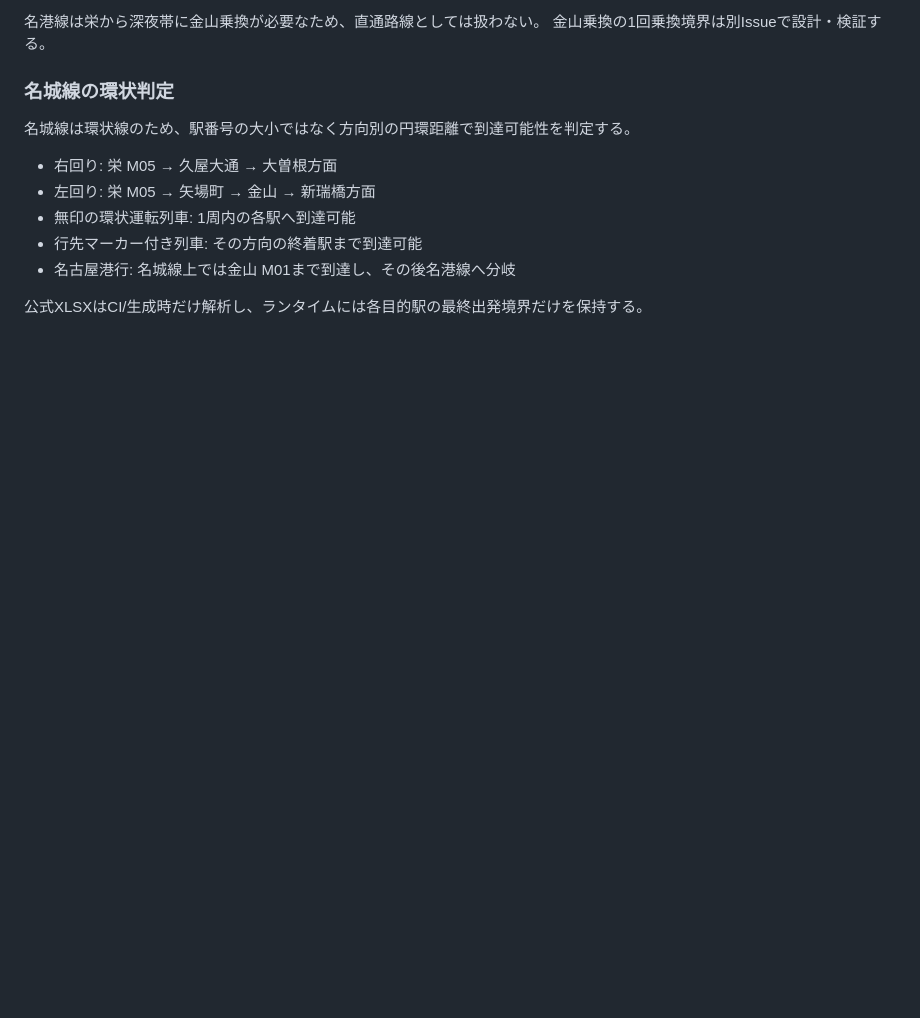
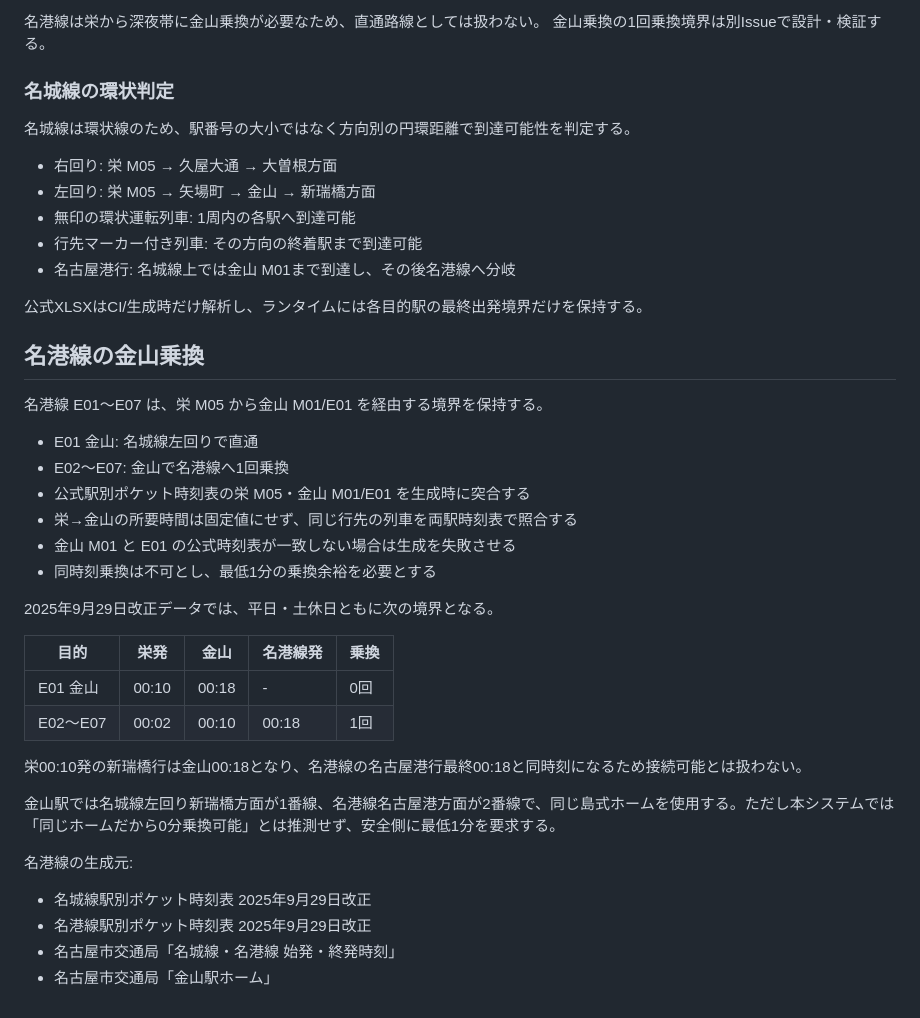
Before and after one commit to ha-rookie/ato-ippai-navi, a Markdown page: docs/last-train-json.md, the part around the change. GitHub-like rendering; blank space fills up the shorter version.

Commit message:
docs: document Meiko Kanayama transfer policy

```diff
--- a/docs/last-train-json.md
+++ b/docs/last-train-json.md
@@ -118,3 +118,33 @@ Google Routes API:
 - 名古屋港行: 名城線上では金山 M01まで到達し、その後名港線へ分岐
 
 公式XLSXはCI/生成時だけ解析し、ランタイムには各目的駅の最終出発境界だけを保持する。
+
+
+## 名港線の金山乗換
+
+名港線 E01〜E07 は、栄 M05 から金山 M01/E01 を経由する境界を保持する。
+
+- E01 金山: 名城線左回りで直通
+- E02〜E07: 金山で名港線へ1回乗換
+- 公式駅別ポケット時刻表の栄 M05・金山 M01/E01 を生成時に突合する
+- 栄→金山の所要時間は固定値にせず、同じ行先の列車を両駅時刻表で照合する
+- 金山 M01 と E01 の公式時刻表が一致しない場合は生成を失敗させる
+- 同時刻乗換は不可とし、最低1分の乗換余裕を必要とする
+
+2025年9月29日改正データでは、平日・土休日ともに次の境界となる。
+
+| 目的 | 栄発 | 金山 | 名港線発 | 乗換 |
+| --- | --- | --- | --- | --- |
+| E01 金山 | 00:10 | 00:18 | - | 0回 |
+| E02〜E07 | 00:02 | 00:10 | 00:18 | 1回 |
+
+栄00:10発の新瑞橋行は金山00:18となり、名港線の名古屋港行最終00:18と同時刻になるため接続可能とは扱わない。
+
+金山駅では名城線左回り新瑞橋方面が1番線、名港線名古屋港方面が2番線で、同じ島式ホームを使用する。ただし本システムでは「同じホームだから0分乗換可能」とは推測せず、安全側に最低1分を要求する。
+
+名港線の生成元:
+
+- 名城線駅別ポケット時刻表 2025年9月29日改正
+- 名港線駅別ポケット時刻表 2025年9月29日改正
+- 名古屋市交通局「名城線・名港線 始発・終発時刻」
+- 名古屋市交通局「金山駅ホーム」
```
